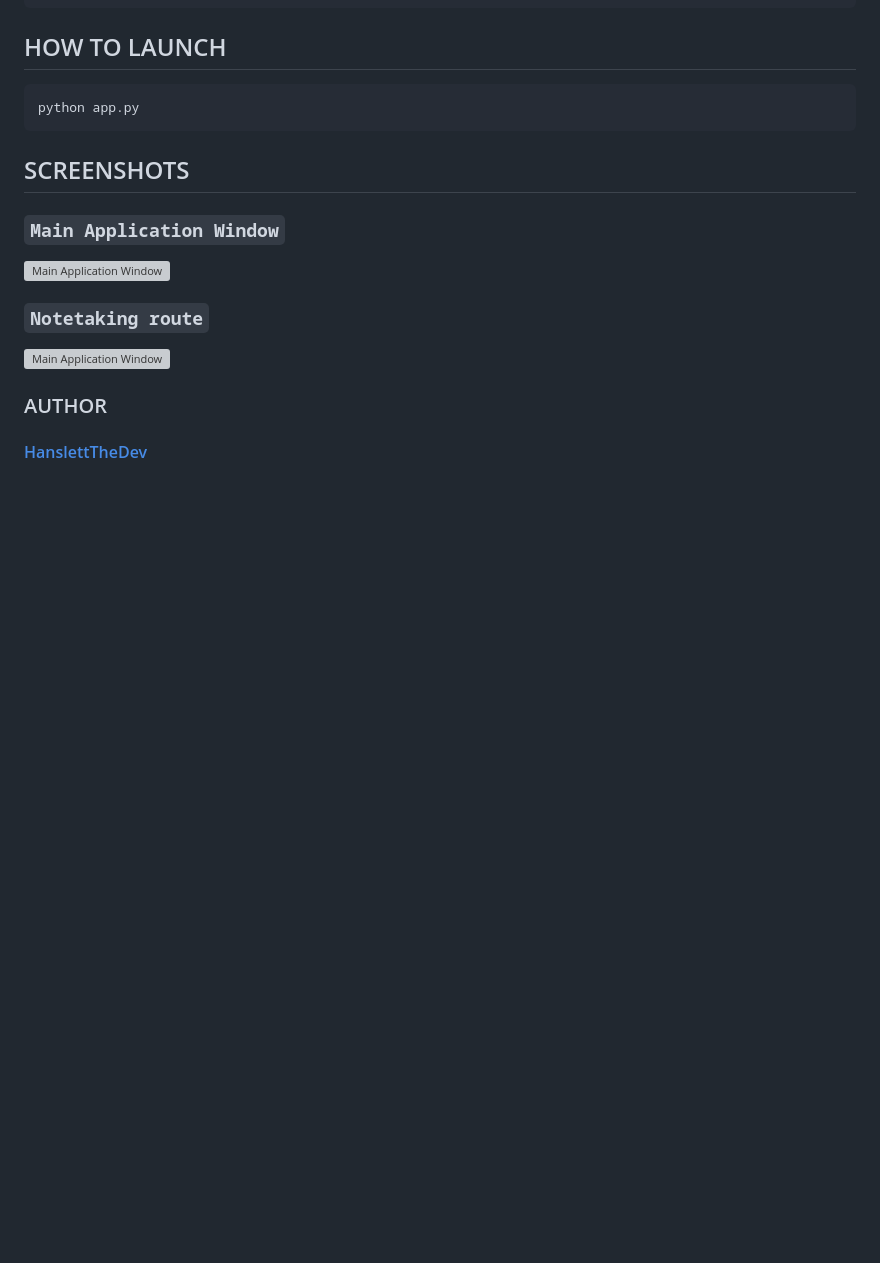
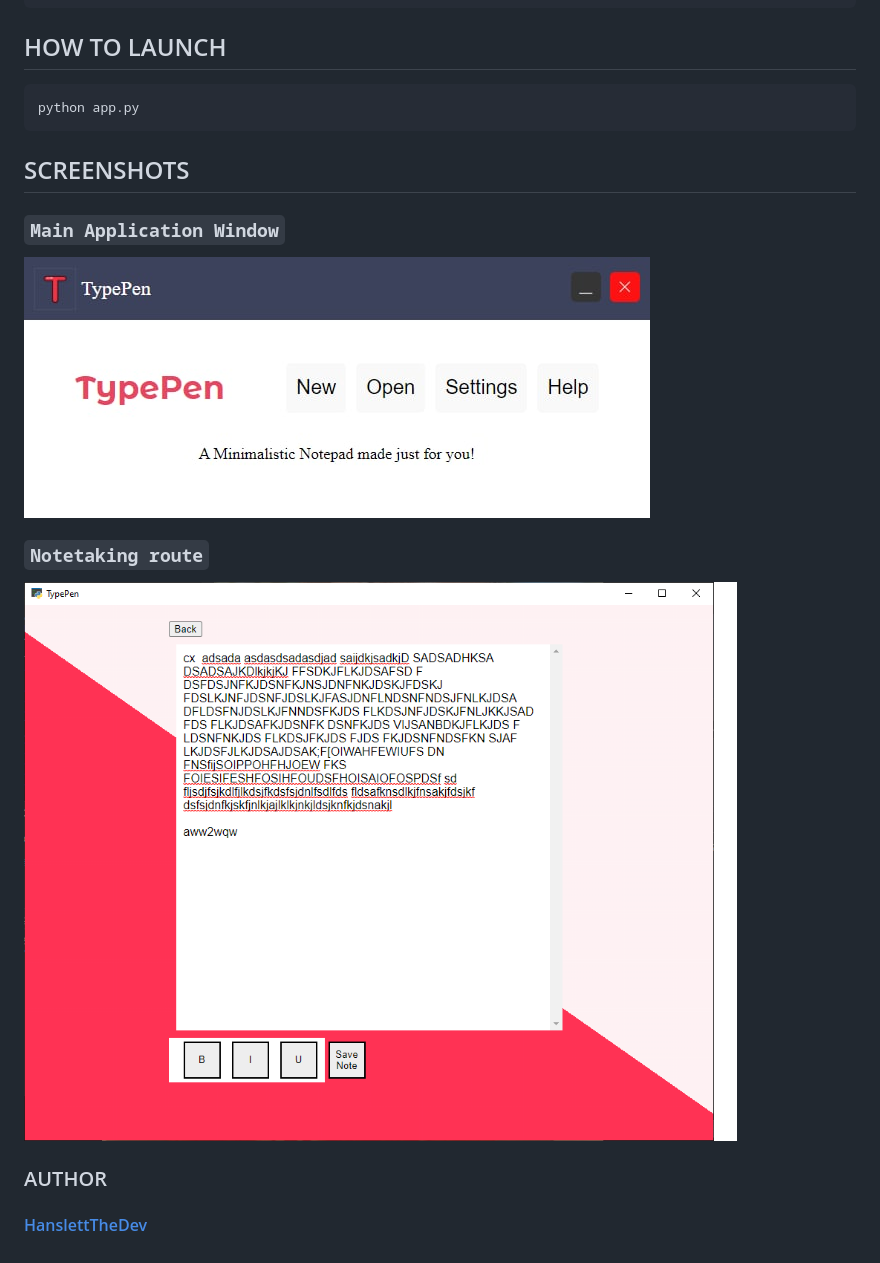
Before and after one commit to osscameroon/TypePen, a Markdown page: README.md, the part around the change. Rendered like a GitHub page; pictures changed too: assets/images/main_window.jpg (added); blank space fills up the shorter version; grey boxes are pictures that could not be loaded.

Commit message:
fix: Bug not displaying readme images; New images added

```diff
--- a/README.md
+++ b/README.md
@@ -24,11 +24,11 @@ python app.py
 
 ### `Main Application Window`
 
-![Main Application Window](/images/Untitled.png)
+![Main Application Window](assets/images/main_window.jpg)
 
 ### `Notetaking route`
 
-![Main Application Window](/images/Untitled2.png)
+![Main Application Window](assets/images/Untitled2.png)
 
 ### AUTHOR
 #### [HanslettTheDev](https://github.com/HanslettTheDev)
```
